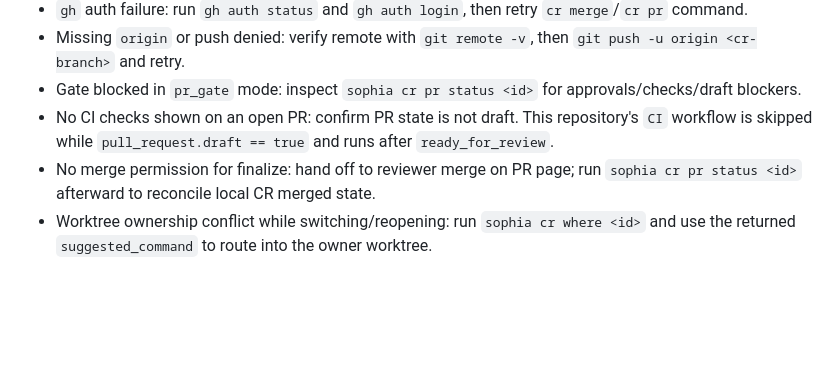
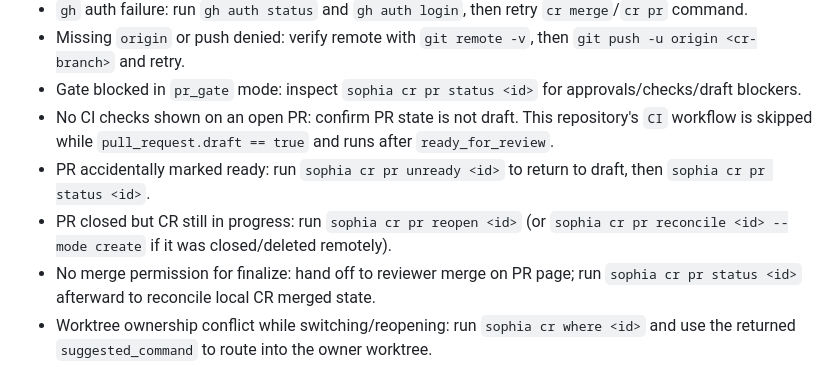
Before and after one commit to Kevandrew/sophia, a Markdown page: docs/troubleshooting.md, the part around the change. Drawn GitHub-style; blank space fills up the shorter version.

```diff
--- a/docs/troubleshooting.md
+++ b/docs/troubleshooting.md
@@ -58,6 +58,8 @@ sophia cr merge abort <cr-id>
 - Missing `origin` or push denied: verify remote with `git remote -v`, then `git push -u origin <cr-branch>` and retry.
 - Gate blocked in `pr_gate` mode: inspect `sophia cr pr status <id>` for approvals/checks/draft blockers.
 - No CI checks shown on an open PR: confirm PR state is not draft. This repository's `CI` workflow is skipped while `pull_request.draft == true` and runs after `ready_for_review`.
+- PR accidentally marked ready: run `sophia cr pr unready <id>` to return to draft, then `sophia cr pr status <id>`.
+- PR closed but CR still in progress: run `sophia cr pr reopen <id>` (or `sophia cr pr reconcile <id> --mode create` if it was closed/deleted remotely).
 - No merge permission for finalize: hand off to reviewer merge on PR page; run `sophia cr pr status <id>` afterward to reconcile local CR merged state.
 - Worktree ownership conflict while switching/reopening: run `sophia cr where <id>` and use the returned `suggested_command` to route into the owner worktree.
 
```
Also changed, not shown: docs/cli-reference.md (+3 -0 lines), docs/workflow.md (+9 -0 lines).
